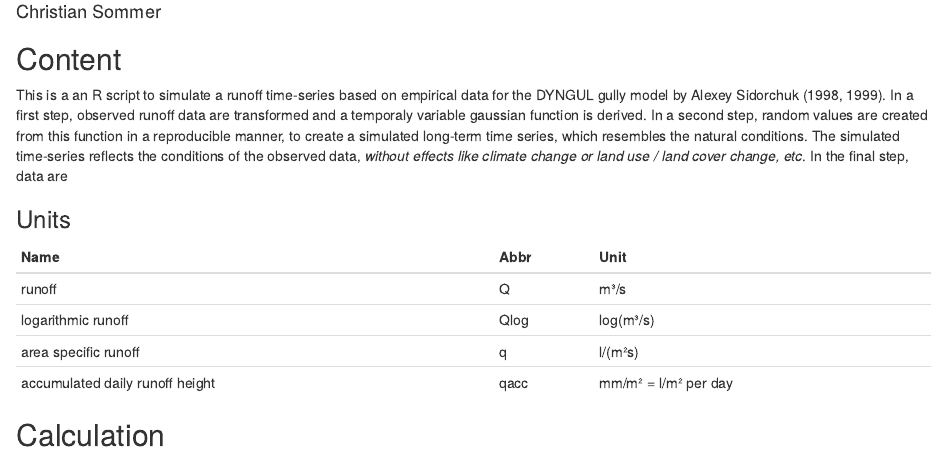
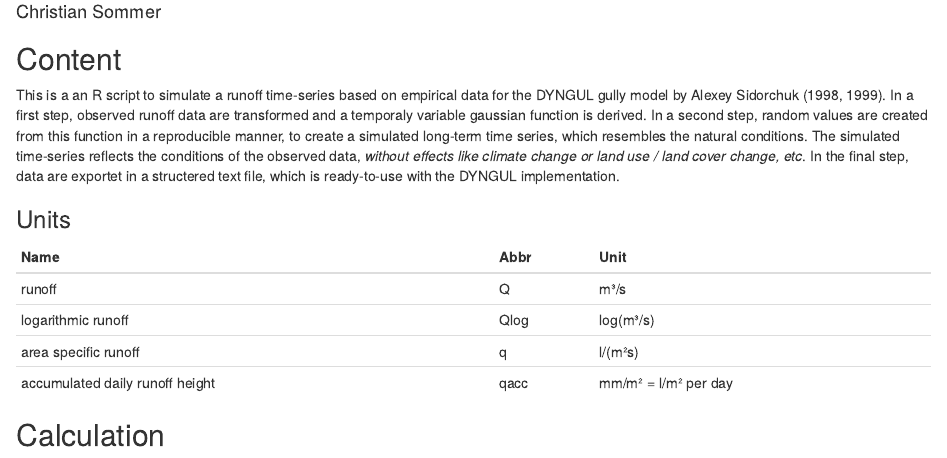
Before and after one commit to sommergeo/dimgul-input, an R Markdown document (script/runoff_endless_experiment.Rmd): the page in a window 1100 px wide, from 70 px down. The pictures show the output file script/runoff_endless_experiment.html that the author committed with the source, opened offline.

Commit message:
update runoff time series

```diff
--- a/script/runoff_endless_experiment.Rmd
+++ b/script/runoff_endless_experiment.Rmd
@@ -8,7 +8,7 @@ output:
 ---
 ## Content
 This is a an R script to simulate a runoff time-series based on empirical data for the DYNGUL gully model by Alexey Sidorchuk (1998, 1999). In a first step, observed runoff data are transformed and a temporaly variable gaussian function is derived. In a second step, random values are created from this function in a reproducible manner, to create a simulated long-term time series, which resembles the natural conditions.
-The simulated time-series reflects the conditions of the observed data, *without effects like climate change or land use / land cover change, etc*. In the final step, data are
+The simulated time-series reflects the conditions of the observed data, *without effects like climate change or land use / land cover change, etc*. In the final step, data are exportet in a structered text file, which is ready-to-use with the DYNGUL implementation.
 
 ### Units
 
```
Also changed, not shown: script/runoff_endless_experiment.html, script/runoff_endless_experiment.md.
